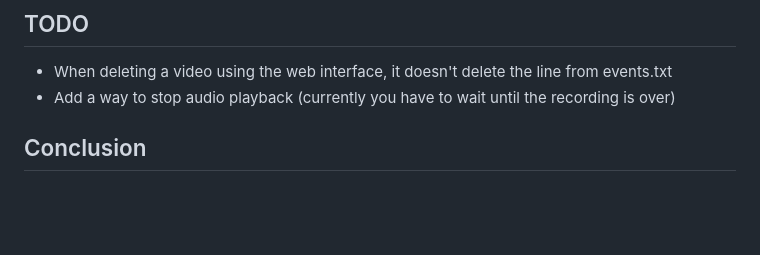
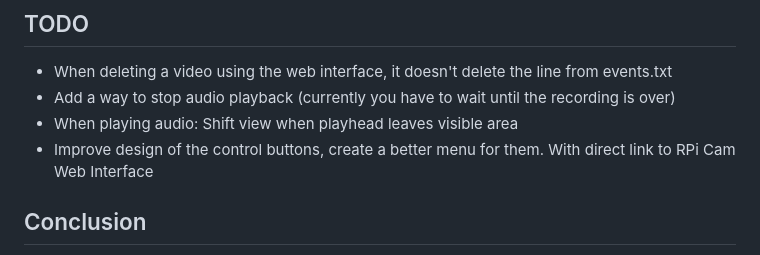
Before and after one commit to s12wu/picam-audio-spectrum-timeline, a Markdown page: README.md, the part around the change. Rendered like a GitHub page; blank space fills up the shorter version.

```diff
--- a/README.md
+++ b/README.md
@@ -182,6 +182,8 @@ Only one channel of the stereo recording is retained, but it is losslessly encod
 ## TODO
 * When deleting a video using the web interface, it doesn't delete the line from events.txt
 * Add a way to stop audio playback (currently you have to wait until the recording is over)
+* When playing audio: Shift view when playhead leaves visible area
+* Improve design of the control buttons, create a better menu for them. With direct link to RPi Cam Web Interface
 
 ## Conclusion
 I have programmed this timeline for and directly on my RPi Zero watching a bird nesting box. If there is interest, I can create an automatic, convenient installation script. Feel free to give it a star or create an issue if you are interested.
```
